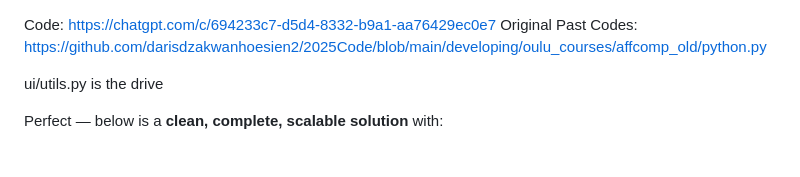
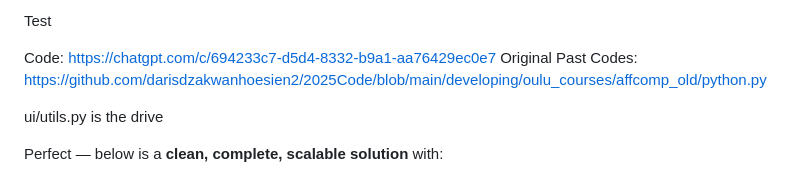
Before and after one commit to darisdzakwanhoesien2/2024_multimodal_sentiment_analyzer, a Markdown page: README.md, the part around the change. Rendered like a GitHub page.

Commit message:
adding things

```diff
--- a/README.md
+++ b/README.md
@@ -1,3 +1,5 @@
+Test
+
 Code: https://chatgpt.com/c/694233c7-d5d4-8332-b9a1-aa76429ec0e7
 Original Past Codes: https://github.com/darisdzakwanhoesien2/2025Code/blob/main/developing/oulu_courses/affcomp_old/python.py
 
```
